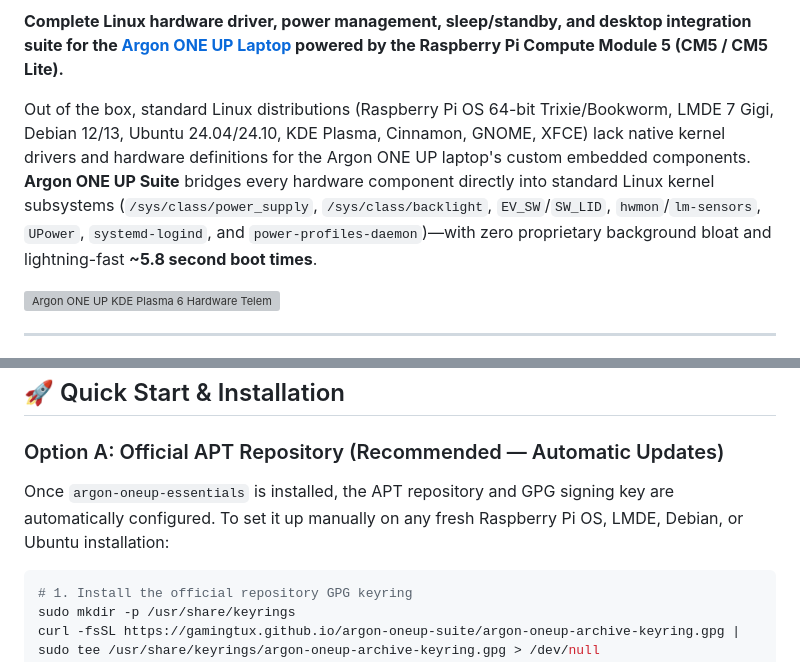
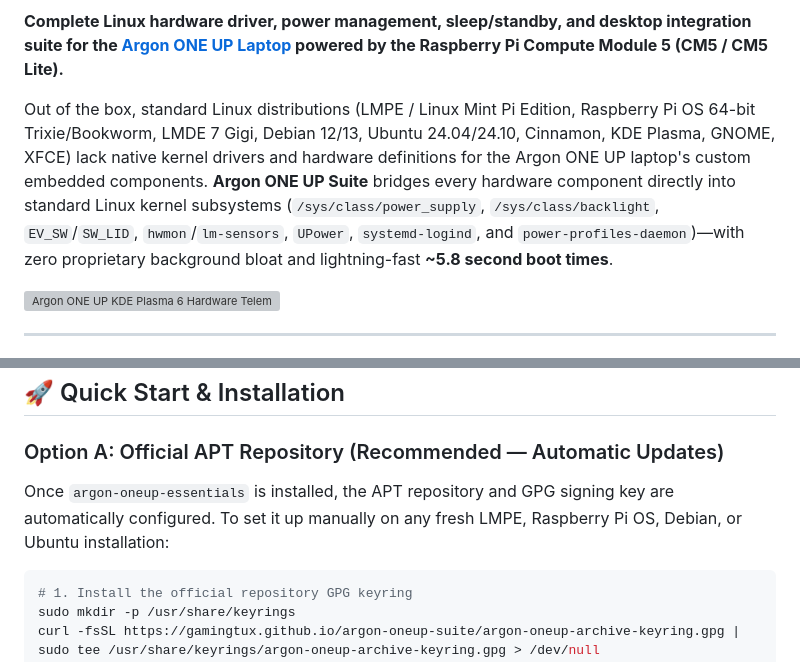
Before and after one commit to GamingTux/argon-oneup-suite, a Markdown page: README.md, 2 parts joined by grey strips. Drawn GitHub-style; grey boxes are pictures that could not be loaded.

Commit message:
docs: feature LMPE (Linux Mint Pi Edition) prominently

````diff
--- a/README.md
+++ b/README.md
@@ -8,7 +8,7 @@
 
 **Complete Linux hardware driver, power management, sleep/standby, and desktop integration suite for the [Argon ONE UP Laptop](https://argon40.com/) powered by the Raspberry Pi Compute Module 5 (CM5 / CM5 Lite).**
 
-Out of the box, standard Linux distributions (Raspberry Pi OS 64-bit Trixie/Bookworm, LMDE 7 Gigi, Debian 12/13, Ubuntu 24.04/24.10, KDE Plasma, Cinnamon, GNOME, XFCE) lack native kernel drivers and hardware definitions for the Argon ONE UP laptop's custom embedded components. **Argon ONE UP Suite** bridges every hardware component directly into standard Linux kernel subsystems (`/sys/class/power_supply`, `/sys/class/backlight`, `EV_SW`/`SW_LID`, `hwmon`/`lm-sensors`, `UPower`, `systemd-logind`, and `power-profiles-daemon`)—with zero proprietary background bloat and lightning-fast **~5.8 second boot times**.
+Out of the box, standard Linux distributions (LMPE / Linux Mint Pi Edition, Raspberry Pi OS 64-bit Trixie/Bookworm, LMDE 7 Gigi, Debian 12/13, Ubuntu 24.04/24.10, Cinnamon, KDE Plasma, GNOME, XFCE) lack native kernel drivers and hardware definitions for the Argon ONE UP laptop's custom embedded components. **Argon ONE UP Suite** bridges every hardware component directly into standard Linux kernel subsystems (`/sys/class/power_supply`, `/sys/class/backlight`, `EV_SW`/`SW_LID`, `hwmon`/`lm-sensors`, `UPower`, `systemd-logind`, and `power-profiles-daemon`)—with zero proprietary background bloat and lightning-fast **~5.8 second boot times**.
 
 ![Argon ONE UP KDE Plasma 6 Hardware Telemetry Dashboard](assets/dashboard-screenshot.png)
 
@@ -136,7 +136,7 @@ Measured on the **Argon ONE UP Laptop** (Raspberry Pi Compute Module 5 Lite, 8 G
 
 ### Option A: Official APT Repository (Recommended — Automatic Updates)
 
-Once `argon-oneup-essentials` is installed, the APT repository and GPG signing key are automatically configured. To set it up manually on any fresh Raspberry Pi OS, LMDE, Debian, or Ubuntu installation:
+Once `argon-oneup-essentials` is installed, the APT repository and GPG signing key are automatically configured. To set it up manually on any fresh LMPE, Raspberry Pi OS, Debian, or Ubuntu installation:
 
 ```bash
 # 1. Install the official repository GPG keyring
````
Also changed, not shown: other parts of README.md (+1 -1 lines).
